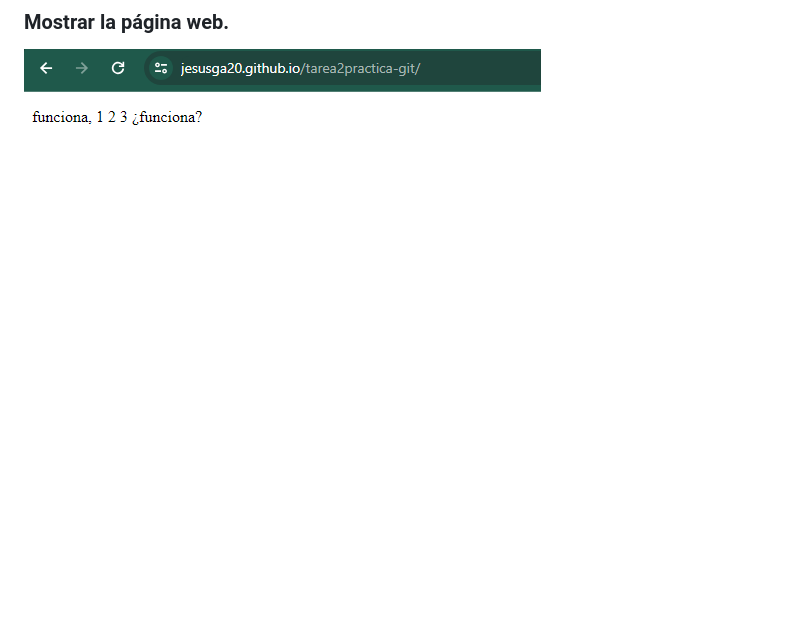
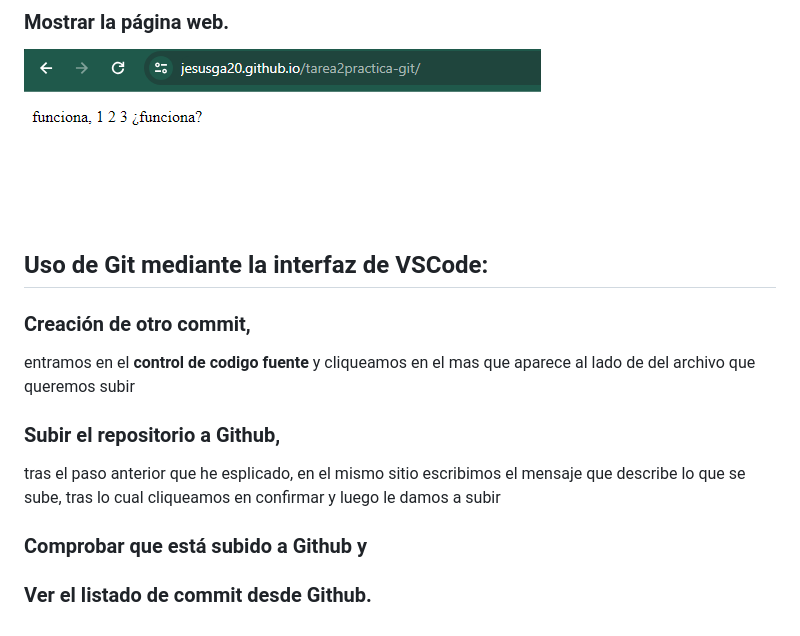
Before and after one commit to jesusGA20/tarea2practica-git, a Markdown page: README.md, the part around the change. Drawn GitHub-style; blank space fills up the shorter version.

Commit message:
modificacion

```diff
--- a/README.md
+++ b/README.md
@@ -104,3 +104,14 @@ compruevo que se haya subido bien los desplieges
 ![](/capturas-tarea/deployments.png)
 ### Mostrar la página web.
 ![](/capturas-tarea/pagina-web.png)
+
+## Uso de Git mediante la interfaz de VSCode:
+### Creación de otro commit,
+entramos en el **control de codigo fuente** y cliqueamos en el mas que aparece al lado de del archivo que queremos subir
+
+### Subir el repositorio a Github,
+tras el paso anterior que he esplicado, en el mismo sitio escribimos el mensaje que describe lo que se sube, tras lo cual cliqueamos en confirmar y luego le damos a subir
+### Comprobar que está subido a Github y
+
+
+### Ver el listado de commit desde Github.
```
